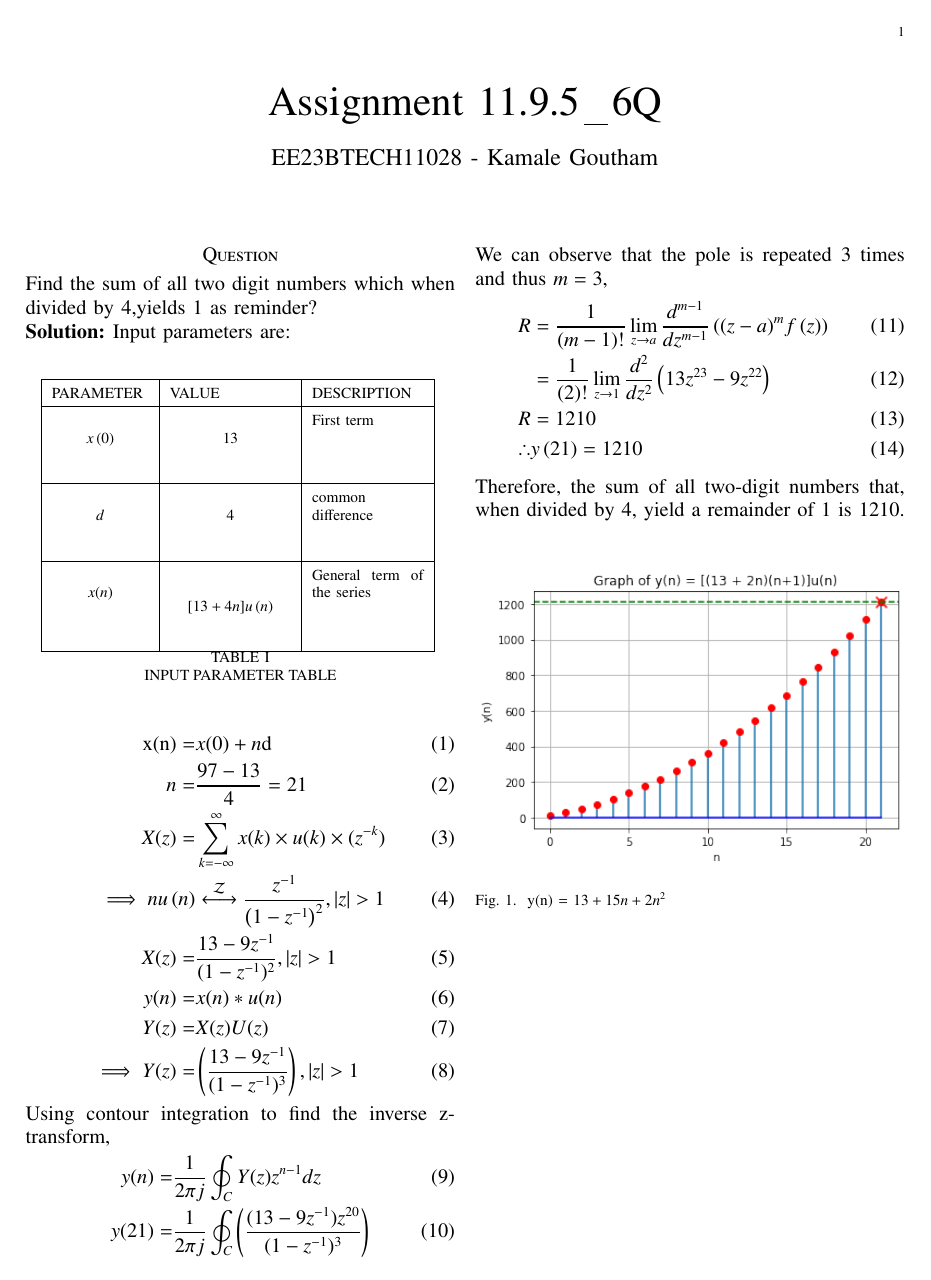
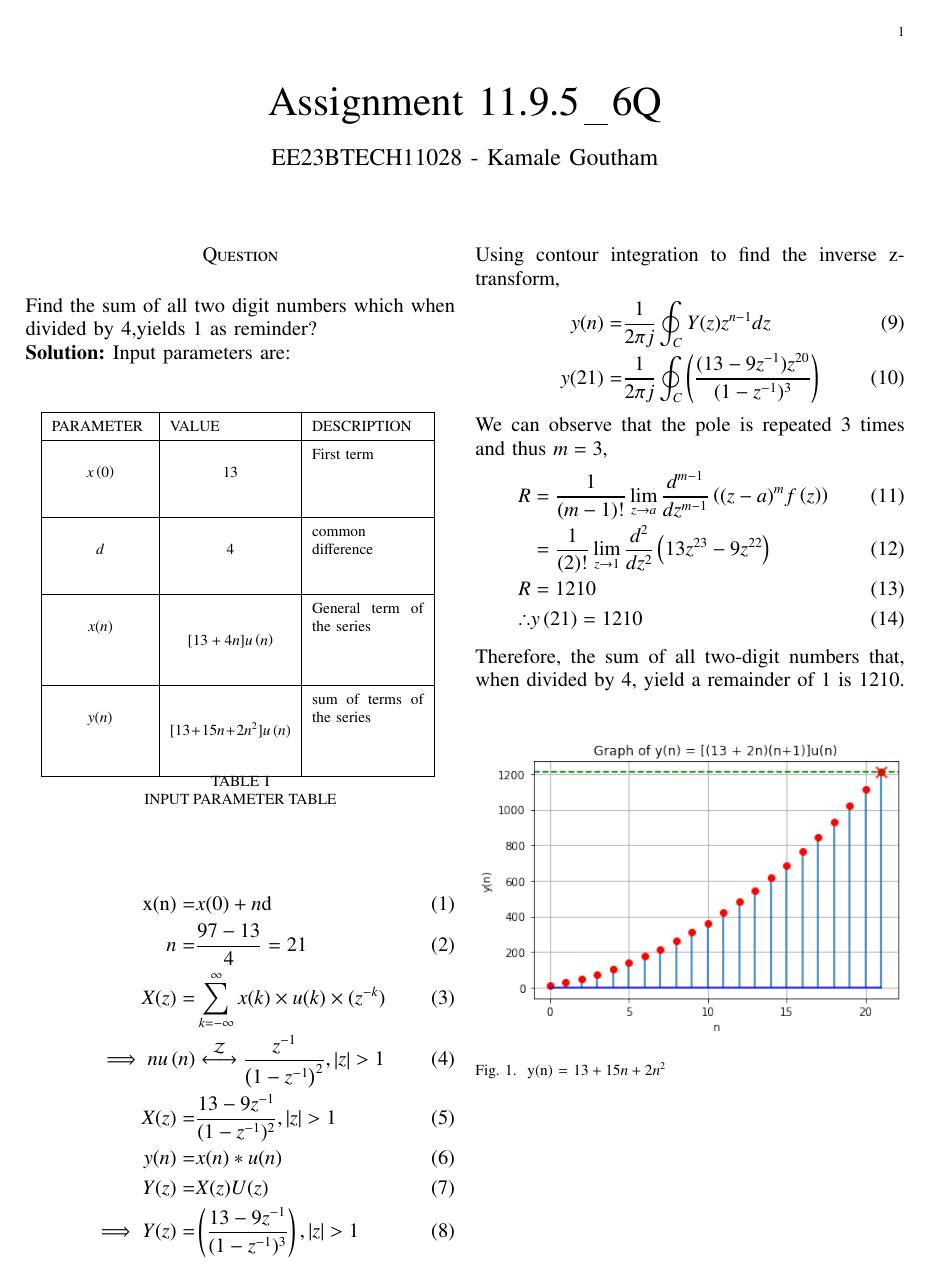
Before and after one commit to Goutham022006/signal-and-system, a LaTeX paper (Signals and systems/11.9.5.6/discrete1.tex, which reads Signals and systems/11.9.5.6/tables/TABLE.tex): the whole page. Compiled offline with pdfLaTeX.

Commit message:
Update TABLE.tex

```diff
--- a/Signals and systems/11.9.5.6/tables/TABLE.tex
+++ b/Signals and systems/11.9.5.6/tables/TABLE.tex
@@ -4,6 +4,6 @@
     PARAMETER & VALUE & DESCRIPTION  \\ \hline
     $$x\brak0$$ & $$13$$ & First term \\ \hline
     $$d$$ & $$4$$ & common difference \\ \hline
-    $$x(n)$$ & $$[13+4n]u\brak n$$ & General term of the series  \\
-    \hline
+    $$x(n)$$ & $$[13+4n]u\brak n$$ & General term of the series  \\ \hline
+    $$y(n)$$ & $$[13+15n+2n^2]u\brak n$$ & sum of terms of the series\\ \hline
   \end{tabular}
```
